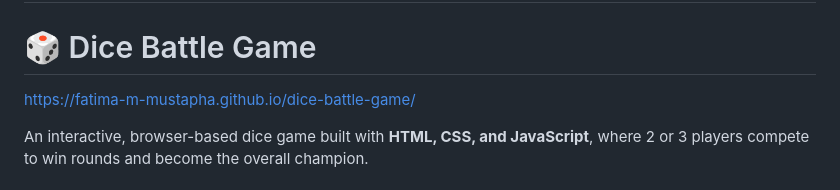
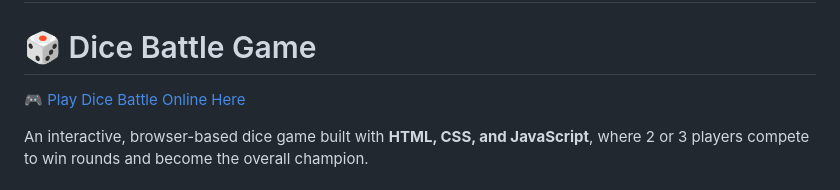
Before and after one commit to fatima-m-mustapha/dice-battle-game, a Markdown page: README.md, the part around the change. GitHub-like rendering.

```diff
--- a/README.md
+++ b/README.md
@@ -1,6 +1,6 @@
 # dice-battle-game
 # 🎲 Dice Battle Game
- https://fatima-m-mustapha.github.io/dice-battle-game/
+ [🎮 Play Dice Battle Online Here](https://fatima-m-mustapha.github.io/dice-battle-game/)
 
 An interactive, browser-based dice game built with **HTML, CSS, and JavaScript**, where 2 or 3 players compete to win rounds and become the overall champion.
 
```
